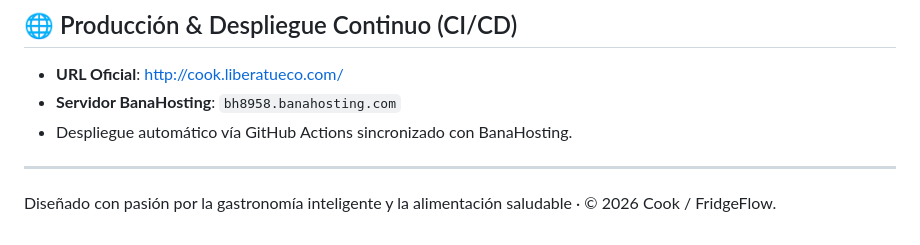
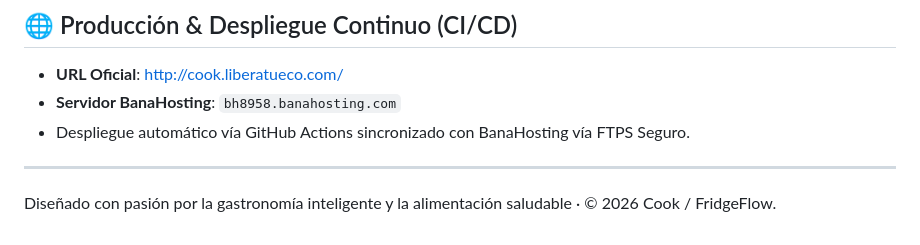
Before and after one commit to brunoboggio/Cook, a Markdown page: README.md, the part around the change. Drawn GitHub-style.

Commit message:
ci: Retest FTPS deployment to BanaHosting

```diff
--- a/README.md
+++ b/README.md
@@ -60,7 +60,7 @@ ecipes.html)
 
 - **URL Oficial**: [http://cook.liberatueco.com/](http://cook.liberatueco.com/)
 - **Servidor BanaHosting**: `bh8958.banahosting.com`
-- Despliegue automático vía GitHub Actions sincronizado con BanaHosting.
+- Despliegue automático vía GitHub Actions sincronizado con BanaHosting vía FTPS Seguro.
 
 ---
 
```
